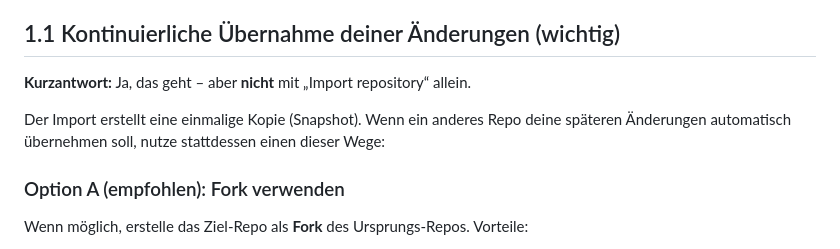
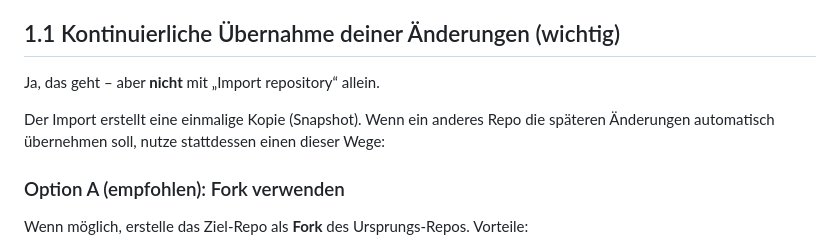
Before and after one commit to uscmuenster/usc_streaminginfos, a Markdown page: docs/github_import_setup.md, the part around the change. GitHub-like rendering.

Commit message:
Fix grammatical errors in github_import_setup.md
Corrected minor grammatical errors in the documentation.

```diff
--- a/docs/github_import_setup.md
+++ b/docs/github_import_setup.md
@@ -14,9 +14,9 @@ Diese Anleitung beschreibt, wie du dieses Repository in der **letzten Version**
 
 ## 1.1 Kontinuierliche Übernahme deiner Änderungen (wichtig)
 
-**Kurzantwort:** Ja, das geht – aber **nicht** mit „Import repository“ allein.
+Ja, das geht – aber **nicht** mit „Import repository“ allein.
 
-Der Import erstellt eine einmalige Kopie (Snapshot). Wenn ein anderes Repo deine späteren Änderungen automatisch übernehmen soll, nutze stattdessen einen dieser Wege:
+Der Import erstellt eine einmalige Kopie (Snapshot). Wenn ein anderes Repo die späteren Änderungen automatisch übernehmen soll, nutze stattdessen einen dieser Wege:
 
 ### Option A (empfohlen): Fork verwenden
 
```
